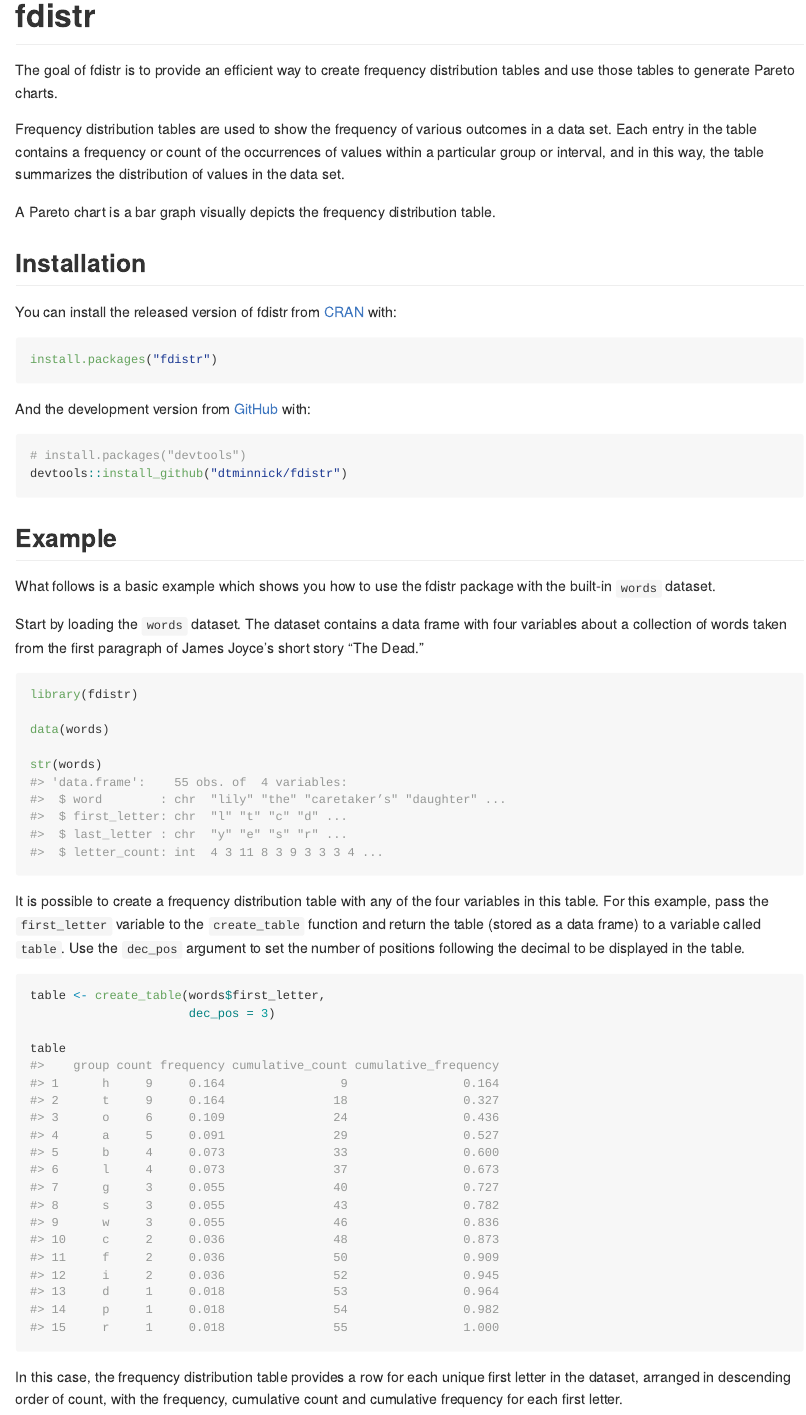
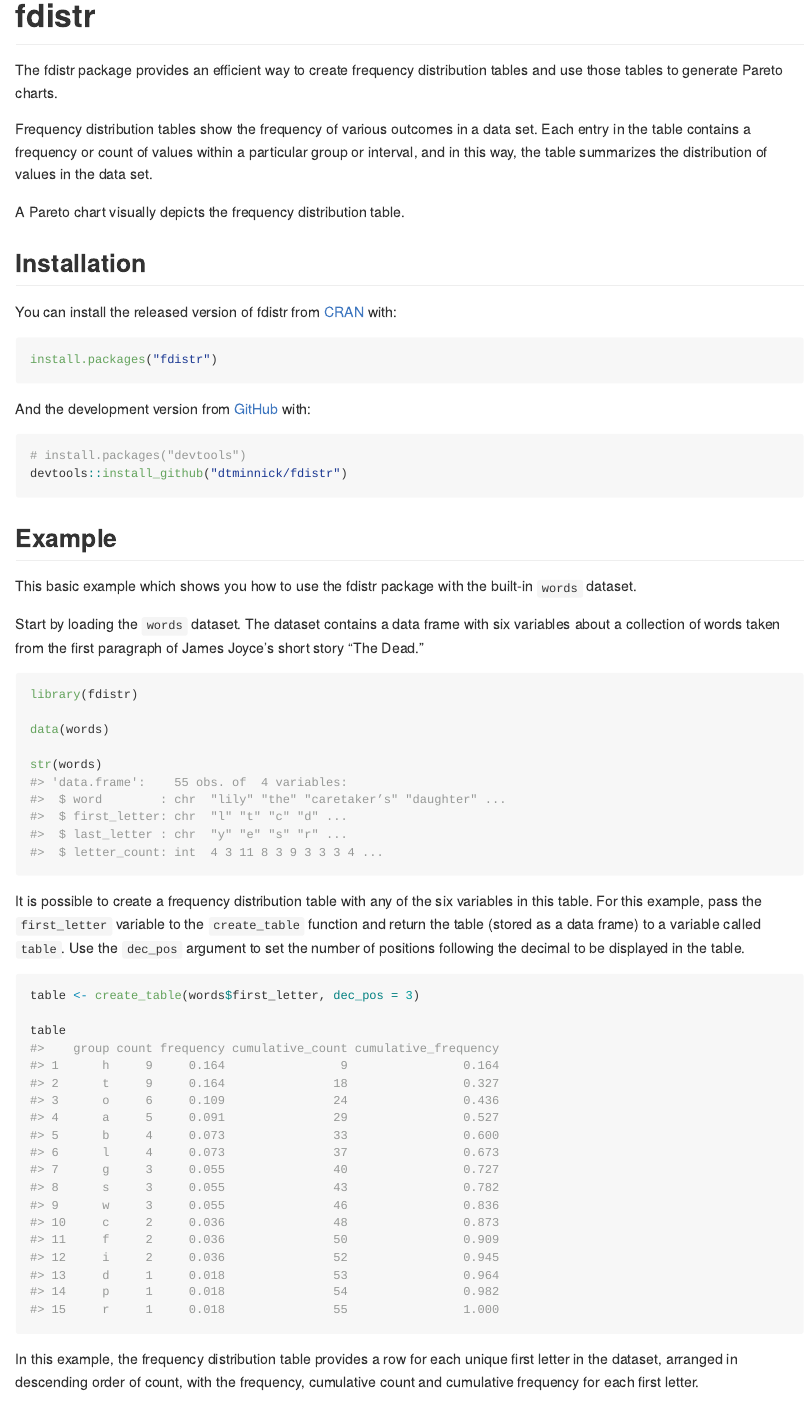
Before and after one commit to dtminnick/fdistr, an R Markdown document (README.Rmd): the page in a window 1100 px wide, from its top. The pictures show the output file README.md that the author committed with the source, drawn offline in the style of GitHub; badge pictures from the web are left out.

Commit message:
Build updates.

````diff
--- a/README.Rmd
+++ b/README.Rmd
@@ -21,15 +21,15 @@ knitr::opts_chunk$set(
 [![Codecov test coverage](https://codecov.io/gh/dtminnick/fdistr/branch/master/graph/badge.svg)](https://codecov.io/gh/dtminnick/fdistr?branch=master)
 <!-- badges: end -->
 
-The goal of fdistr is to provide an efficient way to create frequency distribution
+The fdistr package provides an efficient way to create frequency distribution
 tables and use those tables to generate Pareto charts.
 
-Frequency distribution tables are used to show the frequency of various outcomes
-in a data set.  Each entry in the table contains a frequency or count of the
-occurrences of values within a particular group or interval, and in this way,
-the table summarizes the distribution of values in the data set.
+Frequency distribution tables show the frequency of various outcomes
+in a data set.  Each entry in the table contains a frequency or count of
+values within a particular group or interval, and in this way, the table
+summarizes the distribution of values in the data set.
 
-A Pareto chart is a bar graph visually depicts the frequency distribution table.
+A Pareto chart visually depicts the frequency distribution table.
 
 ## Installation
 
@@ -47,9 +47,12 @@ devtools::install_github("dtminnick/fdistr")
 ```
 ## Example
 
-What follows is a basic example which shows you how to use the fdistr package with the built-in `words` dataset.
+This basic example which shows you how to use the fdistr package with the
+built-in `words` dataset.
 
-Start by loading the `words` dataset.  The dataset contains a data frame with four variables about a collection of words taken from the first paragraph of James Joyce's short story "The Dead."
+Start by loading the `words` dataset.  The dataset contains a data frame with
+six variables about a collection of words taken from the first paragraph of
+James Joyce's short story "The Dead."
 
 ```{r}
 library(fdistr)
@@ -59,20 +62,21 @@ data(words)
 str(words)
 ```
 
-It is possible to create a frequency distribution table with any of the four
-variables in this table.  For this example, pass the `first_letter` variable to the `create_table` function and return the table (stored as a data frame) to a variable
-called `table`.  Use the `dec_pos` argument to set the number of positions
-following the decimal to be displayed in the table.
+It is possible to create a frequency distribution table with any of the six
+variables in this table.  For this example, pass the `first_letter` variable
+to the `create_table` function and return the table (stored as a data frame)
+to a variable called `table`.  Use the `dec_pos` argument to set the number
+of positions following the decimal to be displayed in the table.
 
 ```{r}
-table <- create_table(words$first_letter,
-                      dec_pos = 3)
+table <- create_table(words$first_letter, dec_pos = 3)
 
 table
 ```
 
-In this case, the frequency distribution table provides a row for each unique
-first letter in the dataset, arranged in descending order of count, with the frequency, cumulative count and cumulative frequency for each first letter.
+In this example, the frequency distribution table provides a row for each unique
+first letter in the dataset, arranged in descending order of count, with the
+frequency, cumulative count and cumulative frequency for each first letter.
 
 To plot the data in a Pareto chart, pass the `table` data frame to the
 `create_pareto` function along with character strings for the plot labels.
````
Also changed, not shown: README.md, README.Rmd (5 more changed lines).
